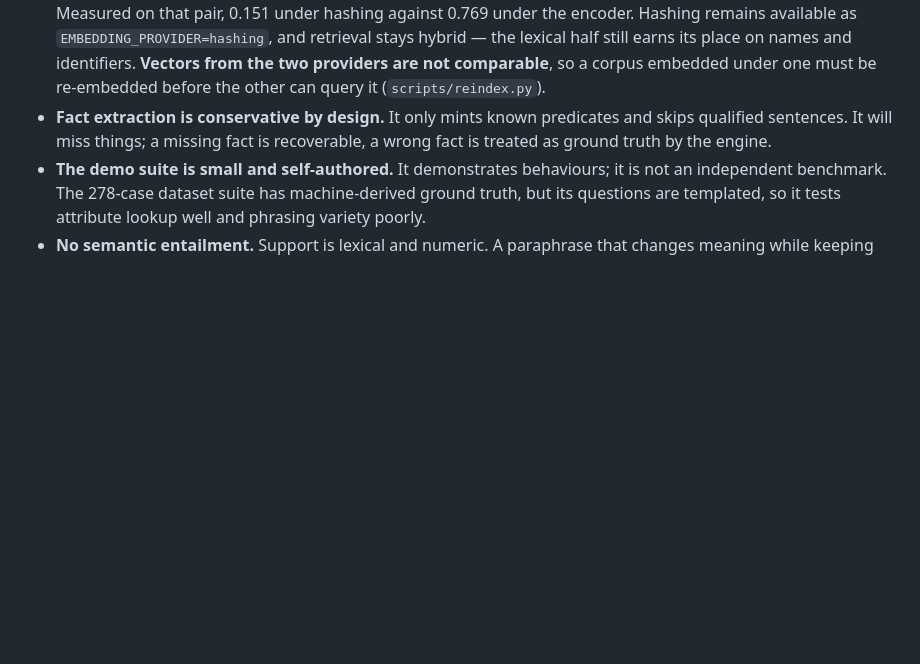
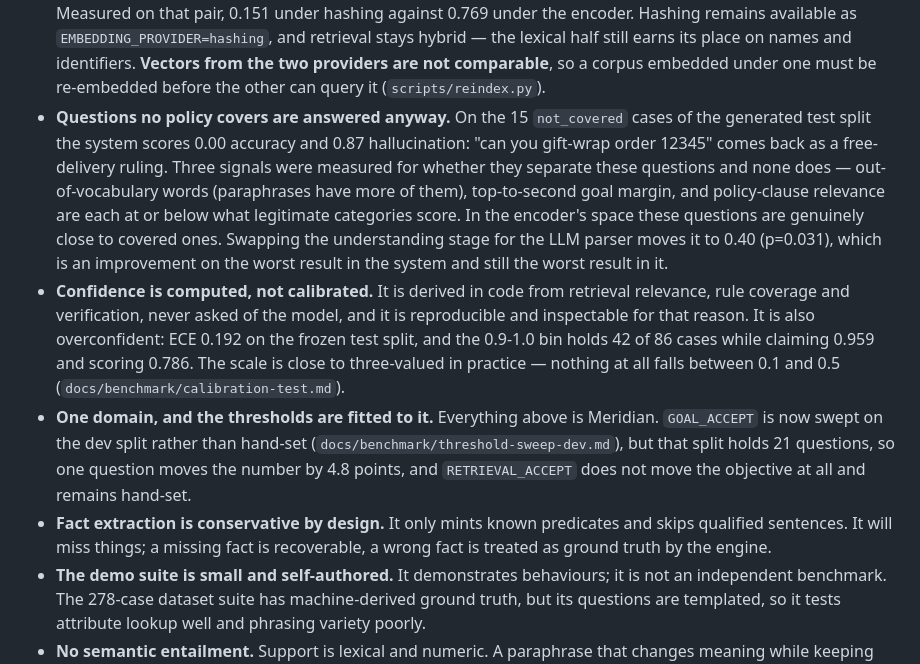
Before and after one commit to A-Pravin02/praxis-neurosymbolic, a Markdown page: README.md, the part around one of its changes. Rendered like a GitHub page; blank space fills up the shorter version.

```diff
--- a/README.md
+++ b/README.md
@@ -403,6 +452,28 @@ about itself.
   **Vectors from the two providers are not comparable**, so a corpus embedded
   under one must be re-embedded before the other can query it
   (`scripts/reindex.py`).
+- **Questions no policy covers are answered anyway.** On the 15 `not_covered`
+  cases of the generated test split the system scores 0.00 accuracy and 0.87
+  hallucination: "can you gift-wrap order 12345" comes back as a free-delivery
+  ruling. Three signals were measured for whether they separate these questions
+  and none does — out-of-vocabulary words (paraphrases have more of them),
+  top-to-second goal margin, and policy-clause relevance are each at or below
+  what legitimate categories score. In the encoder's space these questions are
+  genuinely close to covered ones. Swapping the understanding stage for the LLM
+  parser moves it to 0.40 (p=0.031), which is an improvement on the worst result
+  in the system and still the worst result in it.
+- **Confidence is computed, not calibrated.** It is derived in code from
+  retrieval relevance, rule coverage and verification, never asked of the model,
+  and it is reproducible and inspectable for that reason. It is also
+  overconfident: ECE 0.192 on the frozen test split, and the 0.9-1.0 bin holds 42
+  of 86 cases while claiming 0.959 and scoring 0.786. The scale is close to
+  three-valued in practice — nothing at all falls between 0.1 and 0.5
+  (`docs/benchmark/calibration-test.md`).
+- **One domain, and the thresholds are fitted to it.** Everything above is
+  Meridian. `GOAL_ACCEPT` is now swept on the dev split rather than hand-set
+  (`docs/benchmark/threshold-sweep-dev.md`), but that split holds 21 questions,
+  so one question moves the number by 4.8 points, and `RETRIEVAL_ACCEPT` does not
+  move the objective at all and remains hand-set.
 - **Fact extraction is conservative by design.** It only mints known predicates
   and skips qualified sentences. It will miss things; a missing fact is
   recoverable, a wrong fact is treated as ground truth by the engine.
```
Also changed, not shown: other parts of README.md (+49 -0 lines).
